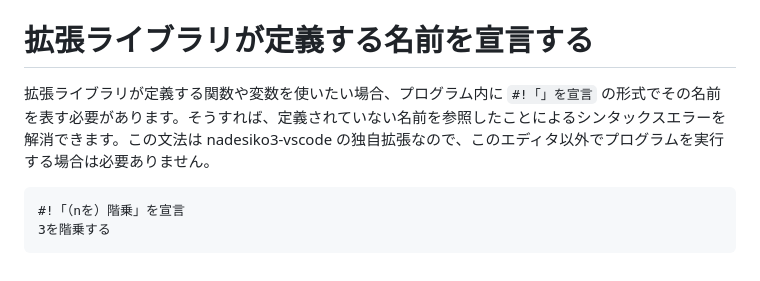
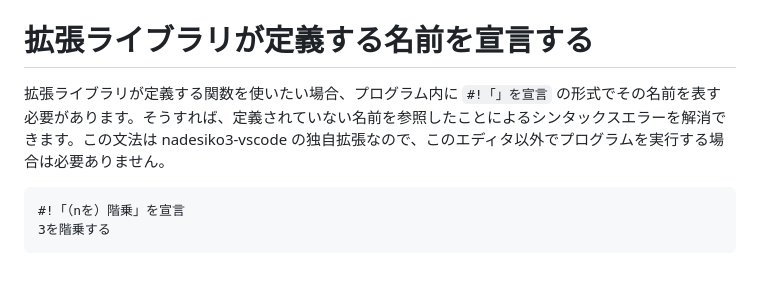
Before and after one commit to yy0931/nadesiko3-vscode, a Markdown page: プラグインについて.md, the part around the change. Rendered like a GitHub page.

````diff
--- a/プラグインについて.md
+++ b/プラグインについて.md
@@ -4,7 +4,7 @@
 - VSCodeで実行する場合は、`plugin_node` と `plugin_csv` のみが読み込まれます。
 
 # 拡張ライブラリが定義する名前を宣言する
-拡張ライブラリが定義する関数や変数を使いたい場合、プログラム内に `#!「」を宣言` の形式でその名前を表す必要があります。そうすれば、定義されていない名前を参照したことによるシンタックスエラーを解消できます。この文法は nadesiko3-vscode の独自拡張なので、このエディタ以外でプログラムを実行する場合は必要ありません。
+拡張ライブラリが定義する関数を使いたい場合、プログラム内に `#!「」を宣言` の形式でその名前を表す必要があります。そうすれば、定義されていない名前を参照したことによるシンタックスエラーを解消できます。この文法は nadesiko3-vscode の独自拡張なので、このエディタ以外でプログラムを実行する場合は必要ありません。
 
 ```
 #!「（nを）階乗」を宣言
````
Also changed, not shown: README.md (+5 -0 lines), go_to_definition.png (added), 9 other files.
